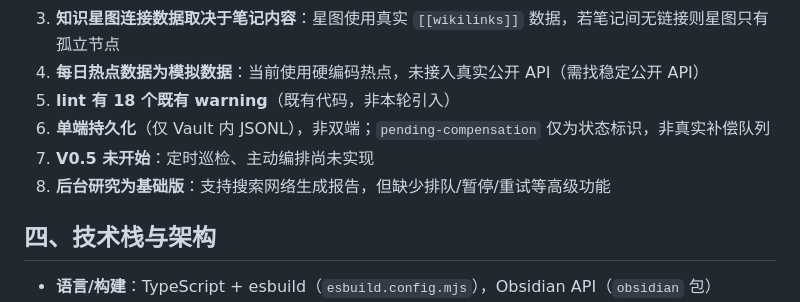
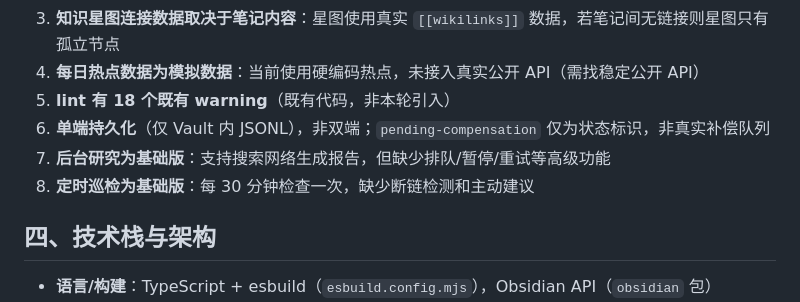
Before and after one commit to MuMu-bee/tt, a Markdown page: docs/inkmemory/AGENT-HANDOFF-PROMPT.md, the part around the change. Rendered like a GitHub page.

```diff
--- a/docs/inkmemory/AGENT-HANDOFF-PROMPT.md
+++ b/docs/inkmemory/AGENT-HANDOFF-PROMPT.md
@@ -54,8 +54,8 @@
 4. **每日热点数据为模拟数据**：当前使用硬编码热点，未接入真实公开 API（需找稳定公开 API）
 5. **lint 有 18 个既有 warning**（既有代码，非本轮引入）
 6. **单端持久化**（仅 Vault 内 JSONL），非双端；`pending-compensation` 仅为状态标识，非真实补偿队列
-7. **V0.5 未开始**：定时巡检、主动编排尚未实现
-8. **后台研究为基础版**：支持搜索网络生成报告，但缺少排队/暂停/重试等高级功能
+7. **后台研究为基础版**：支持搜索网络生成报告，但缺少排队/暂停/重试等高级功能
+8. **定时巡检为基础版**：每 30 分钟检查一次，缺少断链检测和主动建议
 
 ## 四、技术栈与架构
 
```
Also changed, not shown: docs/inkmemory/PDR.md (+2 -1 lines), docs/inkmemory/ROADMAP.md (+1 -1 lines).
